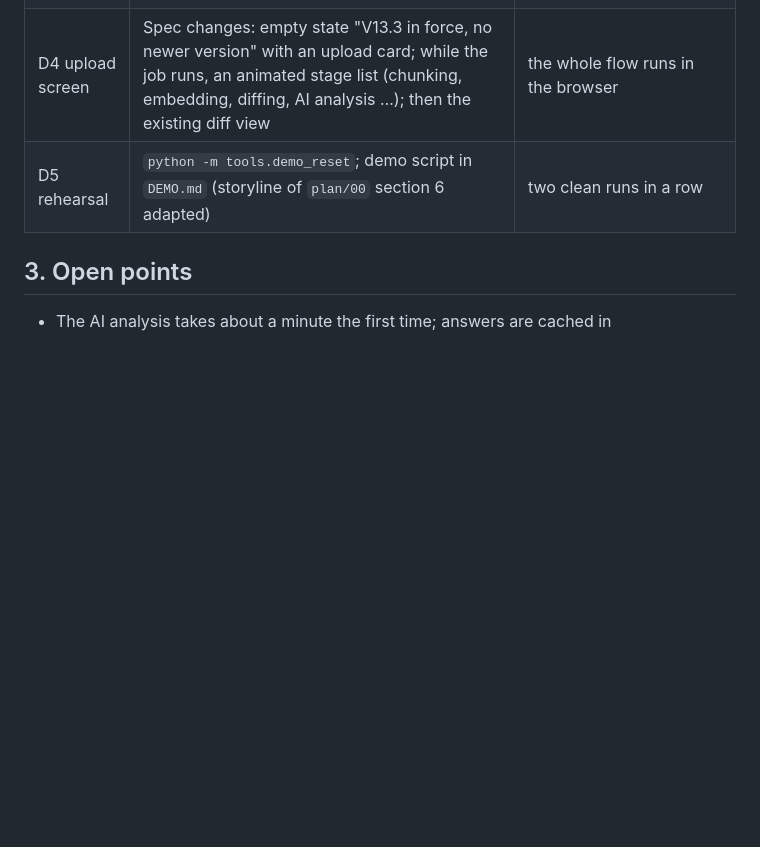
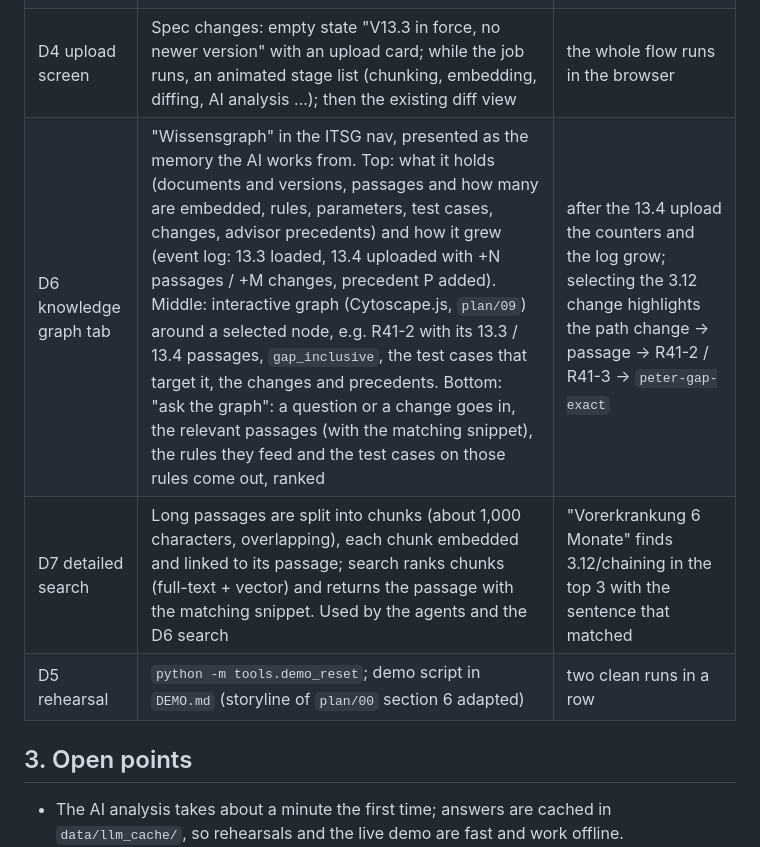
Before and after one commit to ahlemtr/ITSG-Futury-Build-day, a Markdown page: DEMO_PLAN.md, the part around the change. GitHub-like rendering; blank space fills up the shorter version.

Commit message:
DEMO_PLAN: knowledge graph tab (D6) and chunk-level search (D7)
Co-Authored-By: Claude Opus 5.5 <noreply@anthropic.com>

```diff
--- a/DEMO_PLAN.md
+++ b/DEMO_PLAN.md
@@ -19,6 +19,8 @@ Goal: the demo starts with a platform that knows only **V13.3**. On stage, ITSG
 | D2 ingestion pipeline | `POST /spec-versions` (PDF, document, version, valid from) starts a job; stages: stored → chunked → embedded → diffed → mapped → AI analysis → recomputed. `GET /spec-versions/jobs/{id}` reports progress. The result is added to the running KB | uploading the 13.4 PDF yields the DBVO 3.12 change with `gap_inclusive` false → true, R41-2 / R41-3 to recompute, and `peter-gap-exact` flips |
 | D3 Docker | `docker compose up postgres neo4j`, schema applied, 13.3 graph loaded, `PgRepo` fixed until the API runs on Postgres, the pipeline writes to both stores | after an upload, the 13.4 nodes are in Neo4j and the job, file and passages are in Postgres |
 | D4 upload screen | Spec changes: empty state "V13.3 in force, no newer version" with an upload card; while the job runs, an animated stage list (chunking, embedding, diffing, AI analysis …); then the existing diff view | the whole flow runs in the browser |
+| D6 knowledge graph tab | "Wissensgraph" in the ITSG nav, presented as the memory the AI works from. Top: what it holds (documents and versions, passages and how many are embedded, rules, parameters, test cases, changes, advisor precedents) and how it grew (event log: 13.3 loaded, 13.4 uploaded with +N passages / +M changes, precedent P added). Middle: interactive graph (Cytoscape.js, `plan/09`) around a selected node, e.g. R41-2 with its 13.3 / 13.4 passages, `gap_inclusive`, the test cases that target it, the changes and precedents. Bottom: "ask the graph": a question or a change goes in, the relevant passages (with the matching snippet), the rules they feed and the test cases on those rules come out, ranked | after the 13.4 upload the counters and the log grow; selecting the 3.12 change highlights the path change → passage → R41-2 / R41-3 → `peter-gap-exact` |
+| D7 detailed search | Long passages are split into chunks (about 1,000 characters, overlapping), each chunk embedded and linked to its passage; search ranks chunks (full-text + vector) and returns the passage with the matching snippet. Used by the agents and the D6 search | "Vorerkrankung 6 Monate" finds 3.12/chaining in the top 3 with the sentence that matched |
 | D5 rehearsal | `python -m tools.demo_reset`; demo script in `DEMO.md` (storyline of `plan/00` section 6 adapted) | two clean runs in a row |
 
 ## 3. Open points
```
